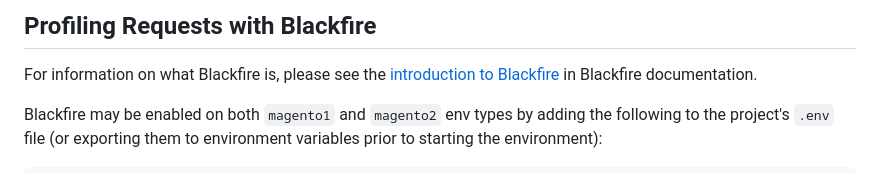
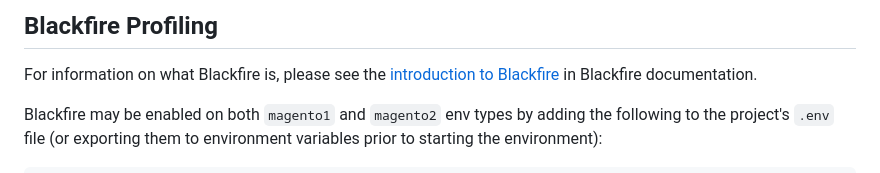
Before and after one commit to wardenenv/warden, a Markdown page: docs/configuration/blackfire.md, the part around the change. GitHub-like rendering.

```diff
--- a/docs/configuration/blackfire.md
+++ b/docs/configuration/blackfire.md
@@ -1,4 +1,4 @@
-## Profiling Requests with Blackfire
+## Blackfire Profiling
 
 For information on what Blackfire is, please see the [introduction to Blackfire](https://blackfire.io/docs/introduction) in Blackfire documentation.
 
```
Also changed, not shown: docs/configuration/live-reload.md (deleted, +0 -15 lines), docs/configuration/livereload.md (added, +62 -0 lines), docs/configuration/screenshots/livereload.png (added).
